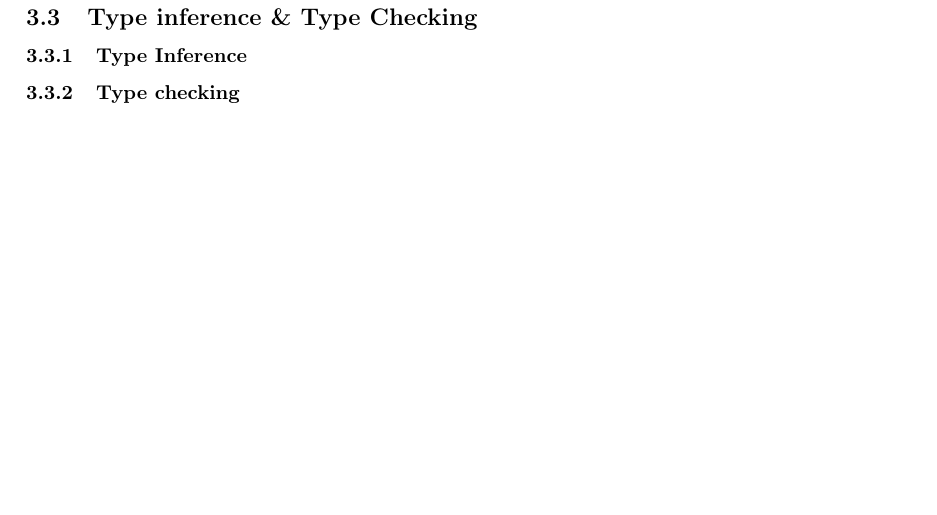
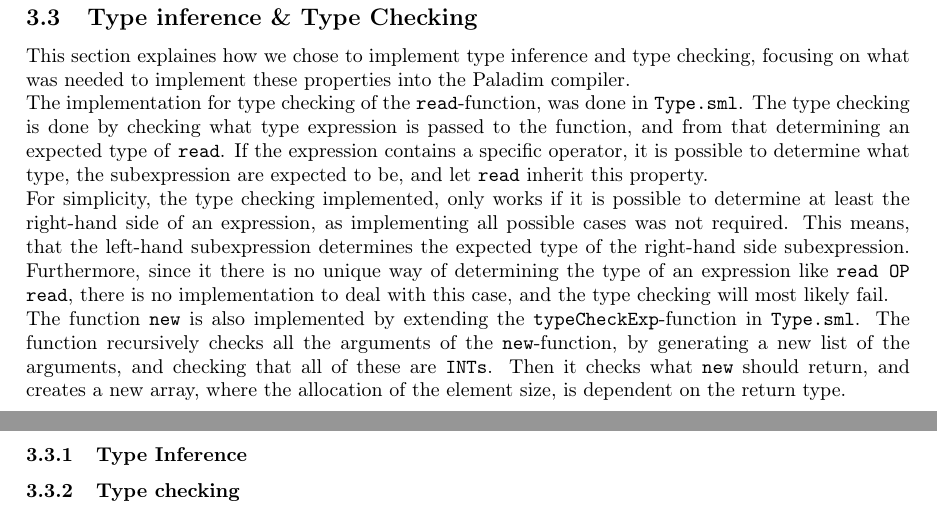
Before and after one commit to ZeerakW/Oversaetter2013, a LaTeX document (Report/report.tex): part of page 6 of 7 before the commit and two parts of pages 6 and 7 of 7 after it, the two joined at a grey line, cut so that both start at the same text, the shorter picture padded with empty space. Compiled offline with pdfLaTeX.

Commit message:
Written Type inference / Type checking section, short of the Testing.. section

```diff
--- a/Report/report.tex
+++ b/Report/report.tex
@@ -246,7 +246,12 @@ The same has been done for the \texttt{or \& not} operators, correspondingly cha
 A number of tests was done, to check that the multiply and divide operators, as well as the boolean operators \testtt{or \& not}, are behaving as expected. The tests is available in \texttt{DATA\parserTest.pal}, which both test a lot of parser-related functionality, which includes the testing of the aforementioned operators.\\ This results does not need much explanation, as the expected results are trivial. But running the tests, confirm that the operators behave as desired.
 
 \subsection{Type inference \& Type Checking}
+This section explaines how we chose to implement type inference and type checking, focusing on what was needed to implement these properties into the Paladim compiler.\\
+The implementation for type checking of the \texttt{read}-function, was done in \texttt{Type.sml}. The type checking is done by checking what type expression is passed to the function, and from that determining an expected type of \texttt{read}. If the expression contains a specific operator, it is possible to determine what type, the subexpression are expected to be, and let \texttt{read} inherit this property.\\
+For simplicity, the type checking implemented, only works if it is possible to determine at least the right-hand side of an expression, as implementing all possible cases was not required. This means, that the left-hand subexpression determines the expected type of the right-hand side subexpression. Furthermore, since it there is no unique way of determining the type of an expression like \texttt{read OP read}, there is no implementation to deal with this case, and the type checking will most likely fail.\\
+The function \texttt{new} is also implemented by extending the \texttt{typeCheckExp}-function in \texttt{Type.sml}. The function recursively checks all the arguments of the \texttt{new}-function, by generating a new list of the arguments, and checking that all of these are \texttt{INTs}. Then it checks what \texttt{new} should return, and creates a new array, where the allocation of the element size, is dependent on the return type.
 \subsubsection{Type Inference}
+%Er det nødvendig med de 2 subsections her?
 \subsubsection{Type checking}
 * To check the type we needed to add support for checking the type of Or and Not in TpAbSyn
 * We also uncommented Or and Not in the TpAbSyn structure
```
